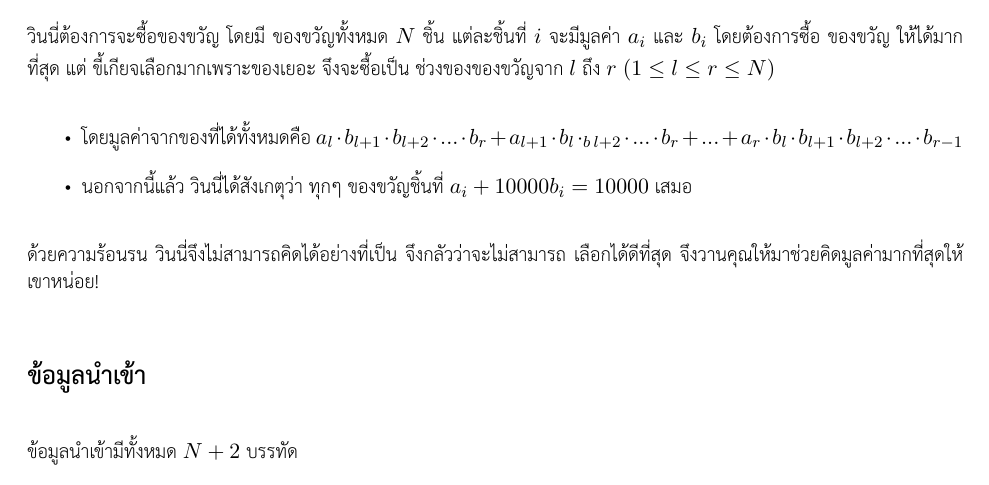
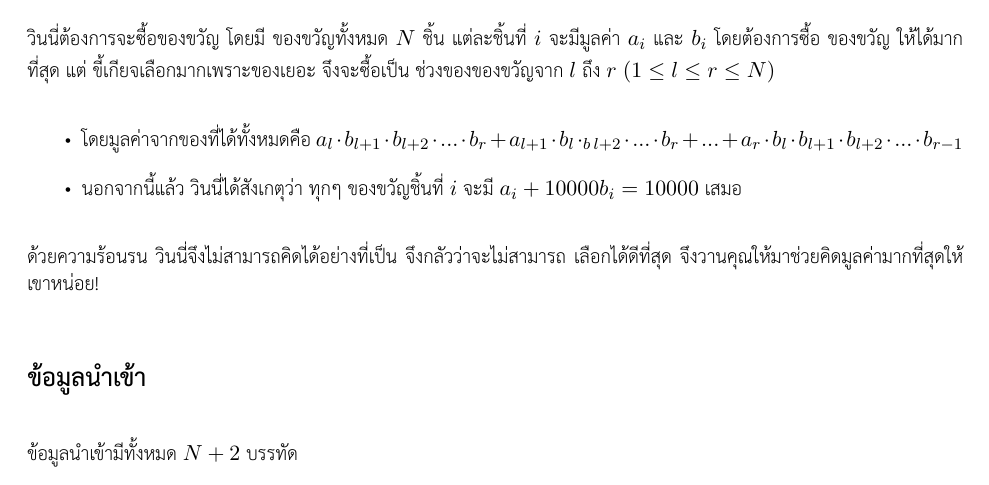
Before and after one commit to TUMSO-triamudom/TUMSO18, a LaTeX document (abgift/problem.tex): part of page 1 of 2, cut so that both start at the same text. Compiled offline with XeLaTeX.

Commit message:
Update problem.tex

```diff
--- a/abgift/problem.tex
+++ b/abgift/problem.tex
@@ -17,7 +17,7 @@
 
 \item โดยมูลค่าจากของที่ได้ทั้งหมดคือ  $a_l \cdot b_{l+1} \cdot b_{l+2} \cdot ... \cdot b_r +
 a_{l+1} \cdot b_l \cdot _b_{l+2} \cdot ... \cdot b_r +...+ a_r \cdot b_l \cdot b_{l+1} \cdot b_{l+2} \cdot ... \cdot b_{r-1}$
-\item นอกจากนี้แล้ว วินนี่ได้สังเกตุว่า ทุกๆ ของขวัญชิ้นที่ $a_i+10000b_i = 10000$ เสมอ
+\item นอกจากนี้แล้ว วินนี่ได้สังเกตุว่า ทุกๆ ของขวัญชิ้นที่ $i$ จะมี $a_i+10000b_i = 10000$ เสมอ
 \end{itemize}
 
 ด้วยความร้อนรน วินนี่จึงไม่สามารถคิดได้อย่างที่เป็น จึงกลัวว่าจะไม่สามารถ เลือกได้ดีที่สุด จึงวานคุณให้มาช่วยคิดมูลค่ามากที่สุดให้เขาหน่อย!
```
